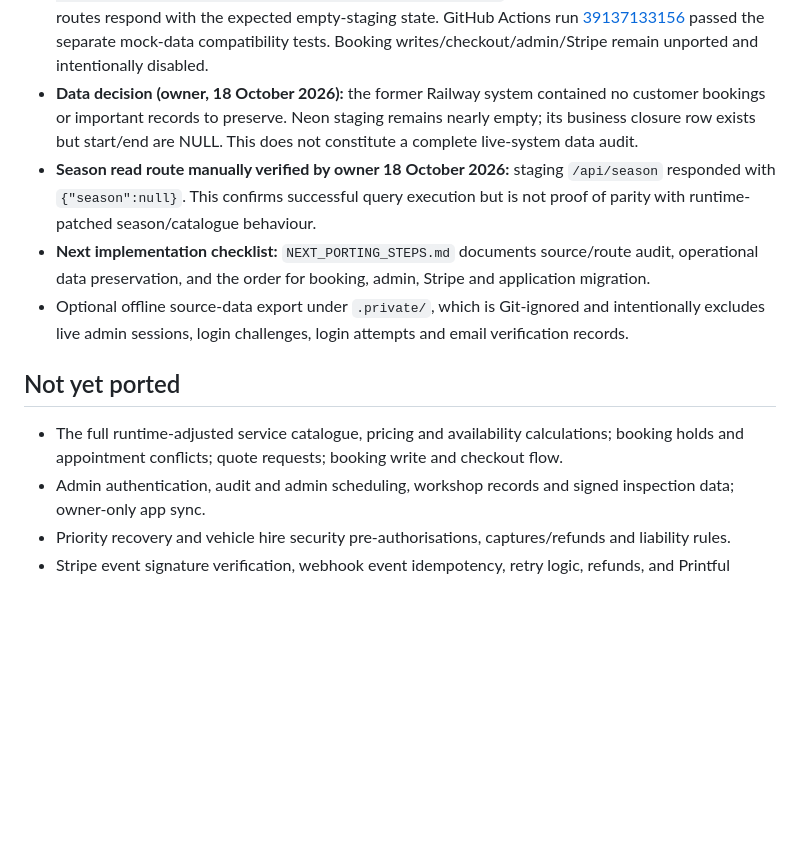
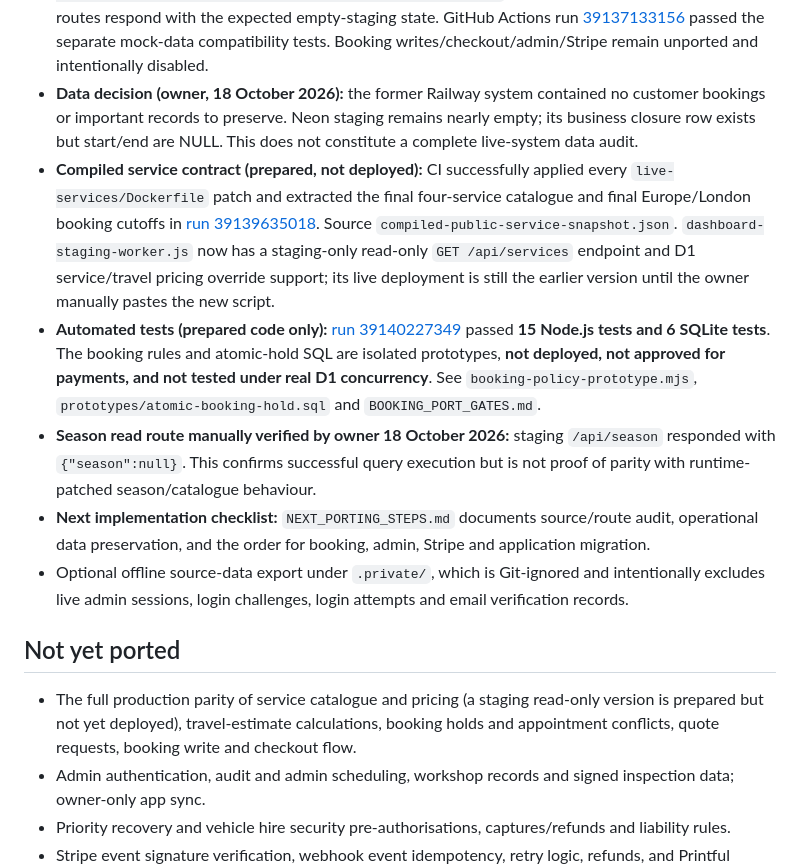
Before and after one commit to phillipafileon/Afil-on-pitlane, a Markdown page: cloudflare-core/README.md, the part around the change. Rendered like a GitHub page; blank space fills up the shorter version.

Commit message:
Record compiled public service contract, tested staging route and atomic hold prototype

```diff
--- a/cloudflare-core/README.md
+++ b/cloudflare-core/README.md
@@ -24,12 +24,14 @@ The live Render, Neon, Cloudflare Pages website, payment webhooks and Android ap
 - **Season read route manually verified by owner 18 October 2026:** staging `/api/season` returned `{"season":null}`. It confirms read access to `seasonal_campaigns` while D1 remains empty.
 - **Read-only calendar/closure port deployed and live-tested by owner on 18 October 2026:** staging `/api/availability` returned `{"months":6,"busy":[]}`; `/api/business-availability` returned `{"configured":false,"closed_now":false,"status":"open","start_date":null,"end_date":null,"reopens_on":null,"public_message":"","today":"2026-10-18"}`. These confirm D1-backed read-only routes respond with the expected empty-staging state. GitHub Actions run [39137133156](https://github.com/phillipafileon/Afil-on-pitlane/actions/runs/39137133156) passed the separate mock-data compatibility tests. Booking writes/checkout/admin/Stripe remain unported and intentionally disabled.
 - **Data decision (owner, 18 October 2026):** the former Railway system contained no customer bookings or important records to preserve. Neon staging remains nearly empty; its business closure row exists but start/end are NULL. This does not constitute a complete live-system data audit.
+- **Compiled service contract (prepared, not deployed):** CI successfully applied every `live-services/Dockerfile` patch and extracted the final four-service catalogue and final Europe/London booking cutoffs in [run 39139635018](https://github.com/phillipafileon/Afil-on-pitlane/actions/runs/39139635018). Source `compiled-public-service-snapshot.json`. `dashboard-staging-worker.js` now has a staging-only read-only `GET /api/services` endpoint and D1 service/travel pricing override support; its live deployment is still the earlier version until the owner manually pastes the new script.
+- **Automated tests (prepared code only):** [run 39140227349](https://github.com/phillipafileon/Afil-on-pitlane/actions/runs/39140227349) passed **15 Node.js tests and 6 SQLite tests**. The booking rules and atomic-hold SQL are isolated prototypes, **not deployed, not approved for payments, and not tested under real D1 concurrency**. See `booking-policy-prototype.mjs`, `prototypes/atomic-booking-hold.sql` and `BOOKING_PORT_GATES.md`.
 - **Season read route manually verified by owner 18 October 2026:** staging `/api/season` responded with `{"season":null}`. This confirms successful query execution but is not proof of parity with runtime-patched season/catalogue behaviour.
 - **Next implementation checklist:** `NEXT_PORTING_STEPS.md` documents source/route audit, operational data preservation, and the order for booking, admin, Stripe and application migration.
 - Optional offline source-data export under `.private/`, which is Git-ignored and intentionally excludes live admin sessions, login challenges, login attempts and email verification records.
 
 ## Not yet ported
-- The full runtime-adjusted service catalogue, pricing and availability calculations; booking holds and appointment conflicts; quote requests; booking write and checkout flow.
+- The full production parity of service catalogue and pricing (a staging read-only version is prepared but not yet deployed), travel-estimate calculations, booking holds and appointment conflicts, quote requests, booking write and checkout flow.
 - Admin authentication, audit and admin scheduling, workshop records and signed inspection data; owner-only app sync.
 - Priority recovery and vehicle hire security pre-authorisations, captures/refunds and liability rules.
 - Stripe event signature verification, webhook event idempotency, retry logic, refunds, and Printful fulfilment and catalogue cache.
```
